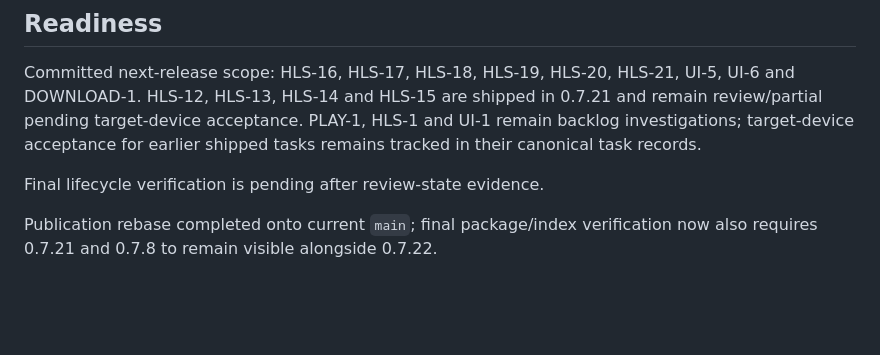
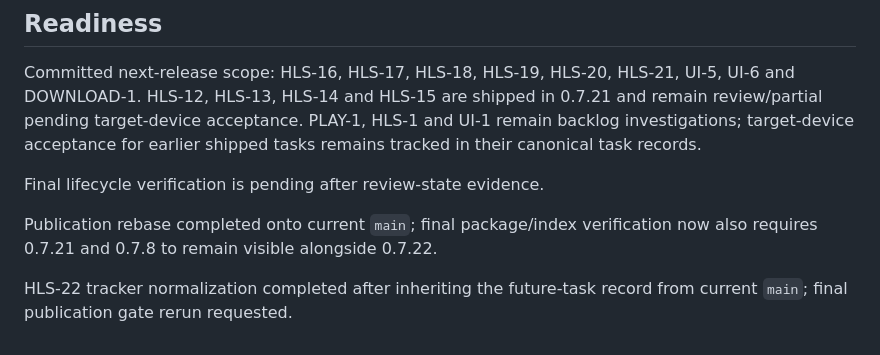
Before and after one commit to ihabmmali/appi, a Markdown page: NEXT_RELEASE.md, the part around the change. Drawn GitHub-style; blank space fills up the shorter version.

Commit message:
[package] Re-run final Appi 0.7.22 publication gate

```diff
--- a/NEXT_RELEASE.md
+++ b/NEXT_RELEASE.md
@@ -172,3 +172,5 @@ Committed next-release scope: HLS-16, HLS-17, HLS-18, HLS-19, HLS-20, HLS-21, UI
 Final lifecycle verification is pending after review-state evidence.
 
 Publication rebase completed onto current `main`; final package/index verification now also requires 0.7.21 and 0.7.8 to remain visible alongside 0.7.22.
+
+HLS-22 tracker normalization completed after inheriting the future-task record from current `main`; final publication gate rerun requested.
```
